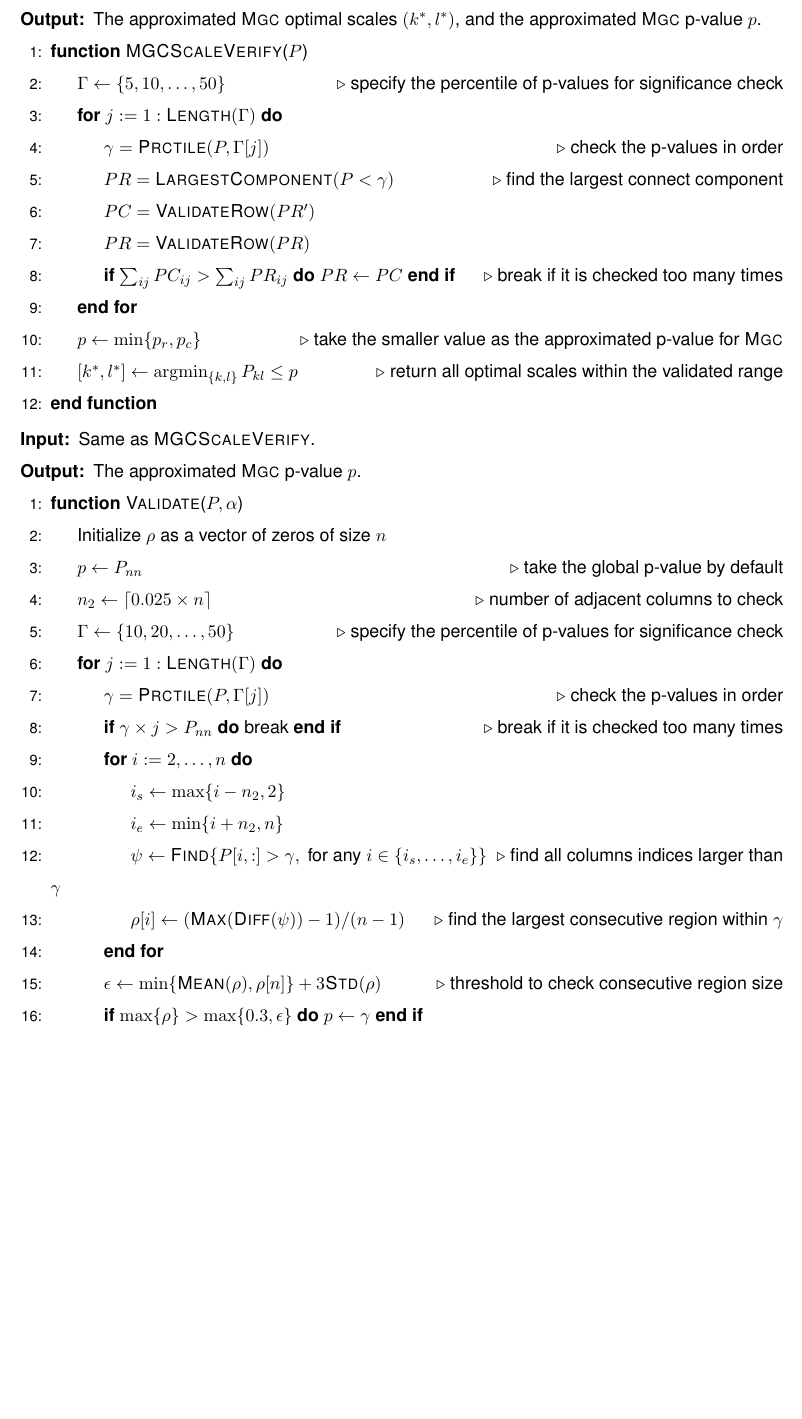
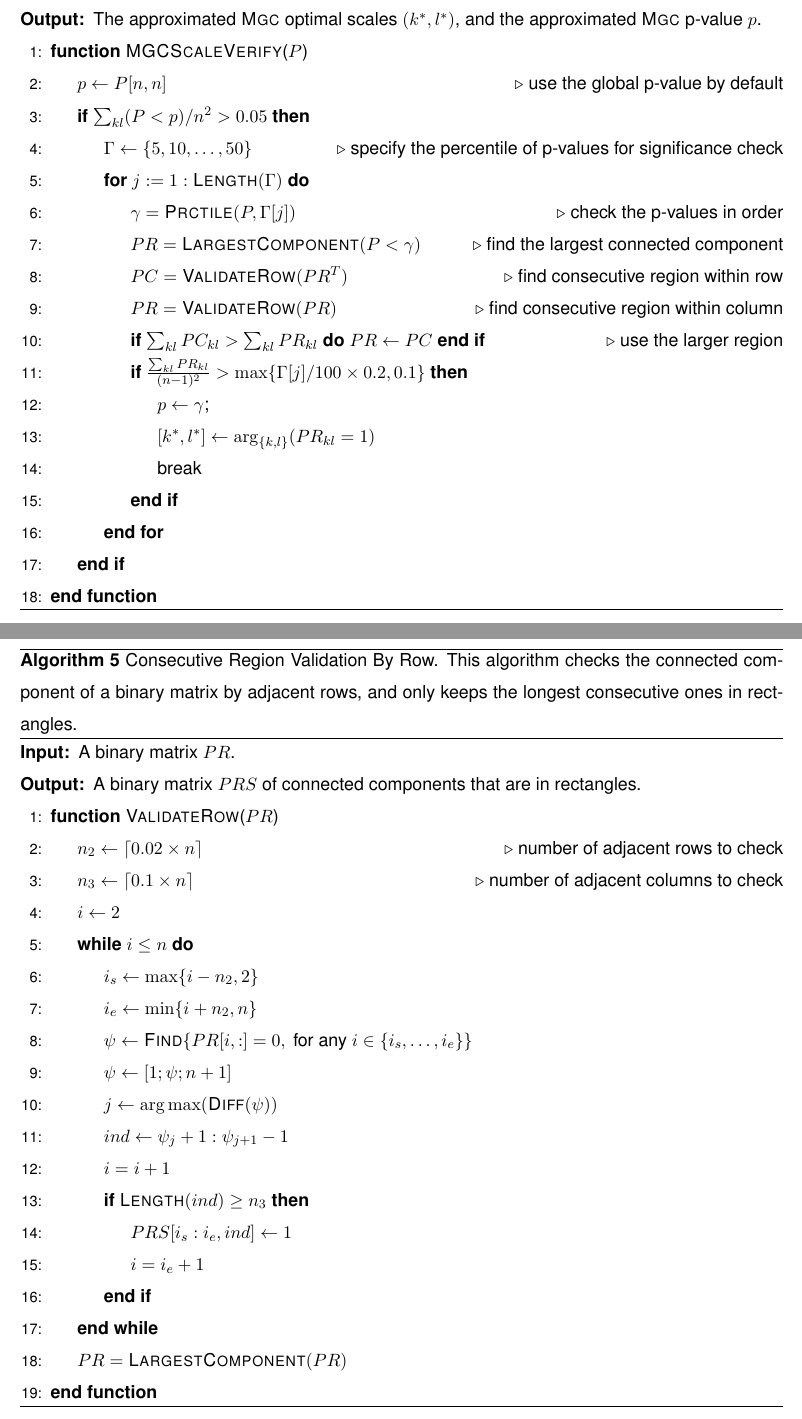
Before and after one commit to neurodata/MGC-paper, a LaTeX paper (Draft/MGC.tex): part of page 43 of 50 before the commit and two parts of pages 43 and 44 of 51 after it, the two joined at a grey line, cut so that both start at the same text, the shorter picture padded with empty space. Compiled offline with pdfLaTeX.

Commit message:
update alg 4

```diff
--- a/Draft/MGC.tex
+++ b/Draft/MGC.tex
@@ -1152,33 +1153,48 @@ All algorithms are implemented in Matlab and R with the algorithm shown below. F
 \Require The p-value matrix $P \in \Real^{n \times n}$ of all local correlations.
 \Ensure The approximated \Mgc~optimal scales $(k^{*},l^{*})$, and the approximated \Mgc~p-value $p$.
 \Function{MGCScaleVerify}{$P$}
+\State $p \rto P[n,n]$ \Comment{use the global p-value by default}
+\If{$\sum_{kl}(P<p)/n^2>0.05$}
 \State $\Gamma \rto \{5,10,\ldots,50\}$ \Comment{specify the percentile of p-values for significance check}
 \For{$j:=1:\textsc{Length}(\Gamma)$}
 \State $\gamma=\textsc{Prctile}(P,\Gamma[j])$ \Comment{check the p-values in order}
-\State $PR = \textsc{LargestComponent}(P<\gamma)$ \Comment{find the largest connect component}
-\State $PC=\textsc{ValidateRow}(PR')$
-\State $PR=\textsc{ValidateRow}(PR)$
-\Lineif{$\sum_{ij}PC_{ij} > \sum_{ij}PR_{ij} $}{$PR \rto PC$} \Comment{break if it is checked too many times}
+\State $PR = \textsc{LargestComponent}(P<\gamma)$ \Comment{find the largest connected component}
+\State $PC=\textsc{ValidateRow}(PR^{T})$ \Comment{find consecutive region within row}
+\State $PR=\textsc{ValidateRow}(PR)$ \Comment{find consecutive region within column}
+\Lineif{$\sum_{kl}PC_{kl} > \sum_{kl}PR_{kl} $}{$PR \rto PC$} \Comment{use the larger region}
+\If{$\frac{\sum_{kl}PR_{kl}}{(n-1)^2}>\max\{\Gamma[j]/100 \times 0.2, 0.1\}$}
+\State $p \rto \gamma$;
+\State $[k^{*},l^{*}] \rto \arg_{\{k,l\}} (PR_{kl}=1)$
+\State break
+\EndIf
 \EndFor
-\State $p \rto \min\{p_{r},p_{c}\}$ \Comment{take the smaller value as the approximated p-value for \Mgc}
-\State $[k^{*},l^{*}] \rto \argmin_{\{k,l\}} P_{kl}\leq p$ \Comment{return all optimal scales within the validated range}
+\EndIf
 \EndFunction
 \end{algorithmic}
+\end{algorithm}
+
+\begin{algorithm}
+\caption{Consecutive Region Validation By Row. This algorithm checks the connected component of a binary matrix by adjacent rows, and only keeps the longest consecutive ones in rectangles. }%Since adjacent local correlations are strongly correlated and differ by only one term, this algorithm validates the smoothness of the local p-values by $\psi$ within each row and column respectively, selects the scale that are smooth within consecutive rows or columns, and takes the smallest p-value within the validated region. If no row and column are sufficiently smooth, the largest scale (i.e., the global correlation) are used instead. The running time is $O(n^2)$.}
+\label{alg:best_scale_aux}
 \begin{algorithmic}[1]
 %\Statex
-\Require Same as \textsc{MGCScaleVerify}.
-\Ensure The approximated \Mgc~p-value $p$.
-\Function{Validate}{$P,\alpha$}
-\State Initialize $\rho$ as a vector of zeros of size $n$
-\State $p \rto P_{nn}$ \Comment{take the global p-value by default}
-\State $n_{2} \rto \left\lceil 0.025 \times n \right\rceil$ \Comment{number of adjacent columns to check}
-\State $\Gamma \rto \{10,20,\ldots,50\}$ \Comment{specify the percentile of p-values for significance check}
-\For{$j:=1:\textsc{Length}(\Gamma)$}
-\State $\gamma=\textsc{Prctile}(P,\Gamma[j])$ \Comment{check the p-values in order}
-\Lineif{$\gamma \times j>P_{nn}$}{break} \Comment{break if it is checked too many times}
-\For{$i:=2,\ldots,n$}
+\Require A binary matrix $PR$.
+\Ensure A binary matrix $PRS$ of connected components that are in rectangles.
+\Function{ValidateRow}{$PR$}
+\State $n_{2} \rto \left\lceil 0.02 \times n \right\rceil$ \Comment{number of adjacent rows to check}
+\State $n_{3} \rto \left\lceil 0.1 \times n \right\rceil$ \Comment{number of adjacent columns to check}
+\State $i \rto 2$
+\While{$i\leq n$}
 \State $i_{s} \rto \max\{i-n_{2},2\}$
 \State $i_{e} \rto \min\{i+n_{2},n\}$
-\State $\psi \rto \textsc{Find}\{P[i,:] > \gamma, \mbox{ for any } i \in \{i_{s},\ldots,i_{e}\}\}$ \Comment{find all columns indices larger than $\gamma$}
-\State $\rho[i] \rto (\textsc{Max}(\textsc{Diff}(\psi))-1) / (n-1)$ \Comment{find the largest consecutive region within $\gamma$}
-\EndFor
+\State $\psi \rto \textsc{Find}\{PR[i,:] =0, \mbox{ for any } i \in \{i_{s},\ldots,i_{e}\}\}$
+\State $\psi \rto [1;\psi;n+1]$
+\State $j \rto \arg\max(\textsc{Diff}(\psi))$
+\State $ind \rto \psi_{j}+1:\psi_{j+1}-1$
+\State $i=i+1$
+\If{$\textsc{Length}(ind) \geq n_{3}$}
+\State $PRS[i_{s}:i_{e},ind] \rto 1$
+\State $i=i_{e}+1$
+\EndIf
+\EndWhile
+\State $PR = \textsc{LargestComponent}(PR)$
```
Also changed, not shown: Code/MGC/MGCScaleVerify.m (+161 -116 lines), Code/dev/CORRData.m (+1 -1 lines), Talk/MGC Presentation.tex (+1 -1 lines), Talk/MGC Presentation.pdf, Draft/MGC.tex (10 more changed lines).
